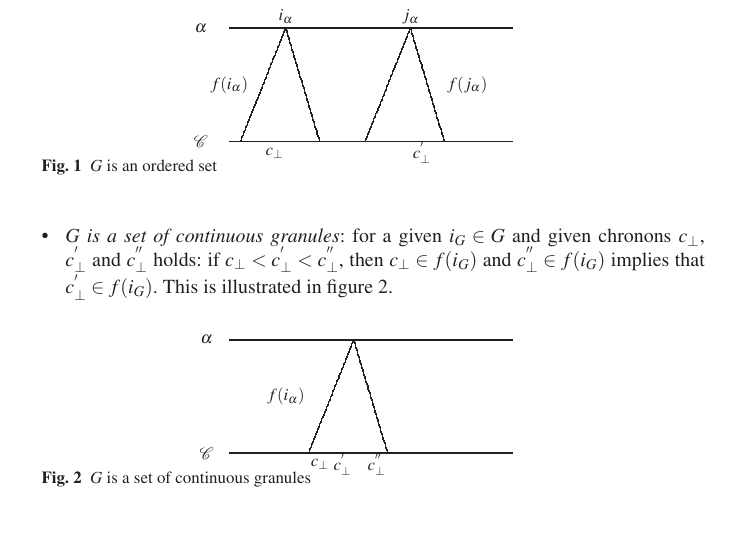
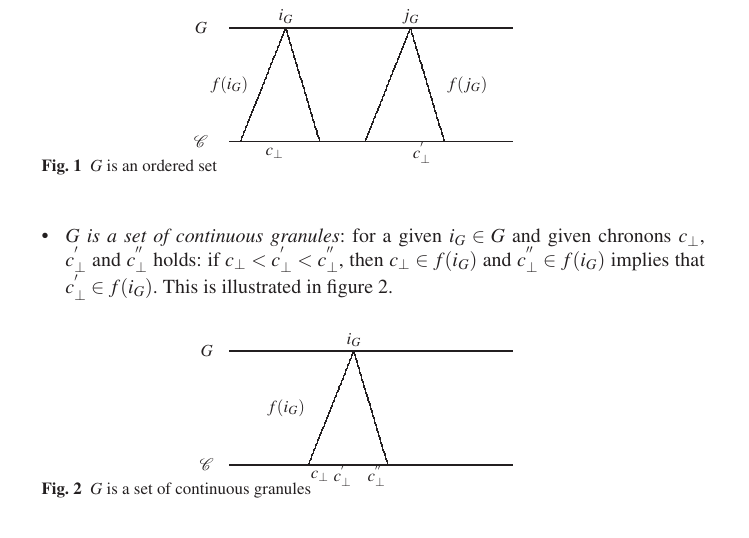
Before and after one commit to politeles/mr-t, a LaTeX thesis (book/author.tex, which reads book/graphs/granularity-prop1.tex, book/graphs/granularity-prop2.tex): part of page 7 of 26, cut at the place of the change. Compiled offline with LaTeX, dvips and Ghostscript.

Commit message:
Granularity graphics properties update

```diff
--- a/book/graphs/granularity-prop1.tex
+++ b/book/graphs/granularity-prop1.tex
@@ -104,20 +104,20 @@
 \multiput(24,0)(0.12,0.3){67}{\line(0,1){0.3}}
 \linethickness{0.3mm}
 \multiput(32,20)(0.12,-0.4){50}{\line(0,-1){0.4}}
-\put(10,22){\makebox(0,0)[cc]{$i_\alpha$}}
+\put(10,22){\makebox(0,0)[cc]{$i_G$}}
 
-\put(32,22){\makebox(0,0)[cc]{$j_\alpha$}}
+\put(32,22){\makebox(0,0)[cc]{$j_G$}}
 
 \put(8,-2){\makebox(0,0)[cc]{$c_\bot$}}
 
 \put(34,-2){\makebox(0,0)[cc]{$c^{'}_\bot$}}
 
-\put(0,10){\makebox(0,0)[cc]{$f(i_\alpha)$}}
+\put(0,10){\makebox(0,0)[cc]{$f(i_G)$}}
 
-\put(42,10){\makebox(0,0)[cc]{$f(j_\alpha)$}}
+\put(42,10){\makebox(0,0)[cc]{$f(j_G)$}}
 
 \put(-5,0){\makebox(0,0)[cc]{$\C$}}
 
-\put(-5,20){\makebox(0,0)[cc]{$\alpha$}}
+\put(-5,20){\makebox(0,0)[cc]{$G$}}
 
 \end{picture}
--- a/book/graphs/granularity-prop2.tex
+++ b/book/graphs/granularity-prop2.tex
@@ -63,18 +63,26 @@
 %	 >
 %$c^{''}_\bot$
 %</text>
+%<text text-vert-align= "center-v"
+%	 anchor-point= "(22,22)"
+%	 fill-style= "none"
+%	 text-frame= "noframe"
+%	 text-hor-align= "center-h"
+%	 >
+%$i_G$
+%</text>
 %</jpic>
 %%End JPIC-XML
 %LaTeX-picture environment using emulated lines and arcs
 %You can rescale the whole picture (to 80% for instance) by using the command \def\JPicScale{0.8}
 \ifx\JPicScale\undefined\def\JPicScale{1}\fi
 \unitlength \JPicScale mm
-\begin{picture}(50,20)(0,0)
+\begin{picture}(50,22)(0,0)
 \linethickness{0.3mm}
 \put(0,0){\line(1,0){50}}
 \linethickness{0.3mm}
 \put(0,20){\line(1,0){50}}
-\put(-4,20){\makebox(0,0)[cc]{$\alpha$}}
+\put(-4,20){\makebox(0,0)[cc]{$G$}}
 
 \put(-4,0){\makebox(0,0)[cc]{$\C$}}
 
@@ -82,7 +90,7 @@
 \multiput(14,0)(0.12,0.3){67}{\line(0,1){0.3}}
 \linethickness{0.3mm}
 \multiput(22,20)(0.12,-0.4){50}{\line(0,-1){0.4}}
-\put(10,10){\makebox(0,0)[cc]{$f(i_\alpha)$}}
+\put(10,10){\makebox(0,0)[cc]{$f(i_G)$}}
 
 \put(16,-2){\makebox(0,0)[cc]{$c_\bot$}}
 
@@ -90,4 +98,6 @@
 
 \put(26,-2){\makebox(0,0)[cc]{$c^{''}_\bot$}}
 
+\put(22,22){\makebox(0,0)[cc]{$i_G$}}
+
 \end{picture}
```
Also changed, not shown: book/graphs/granularity-prop3.tex (+11 -11 lines), book/graphs/granularity-prop1.tex (12 more changed lines), book/graphs/granularity-prop2.tex (8 more changed lines).
